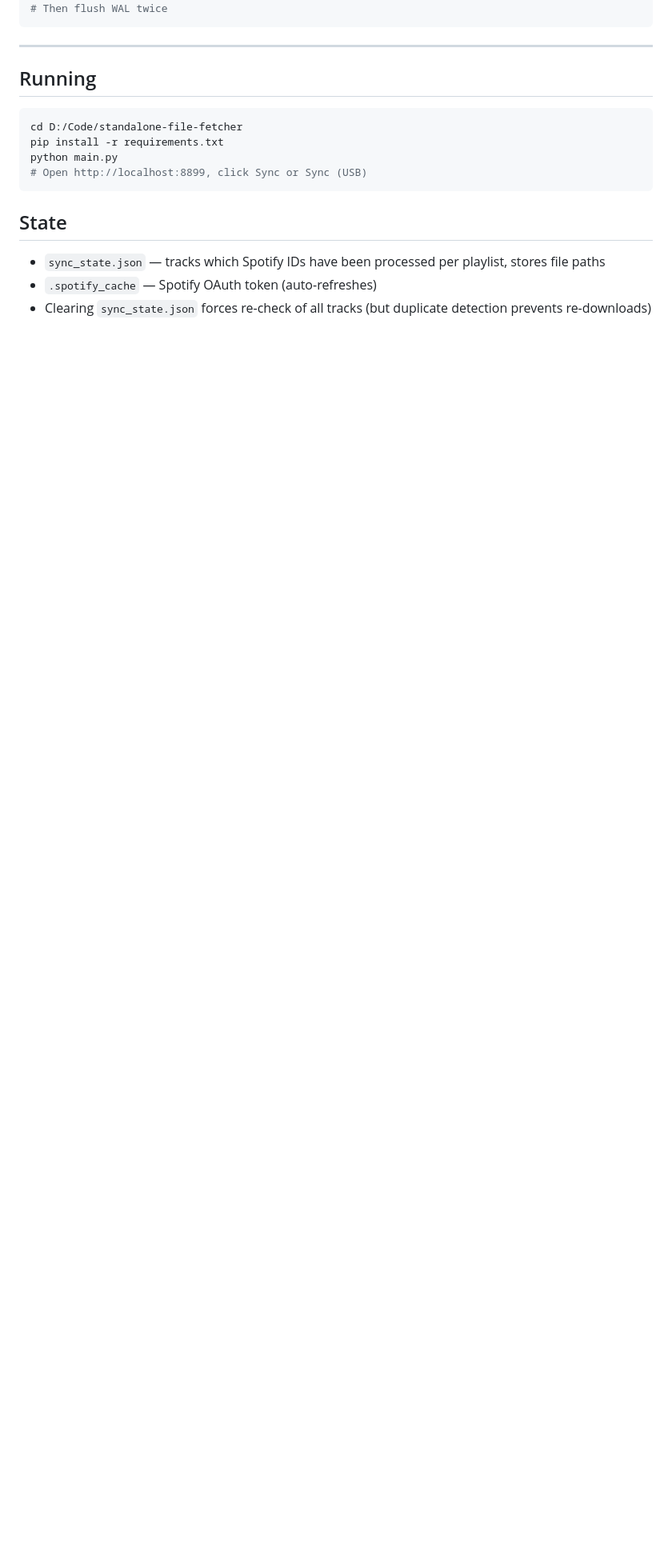
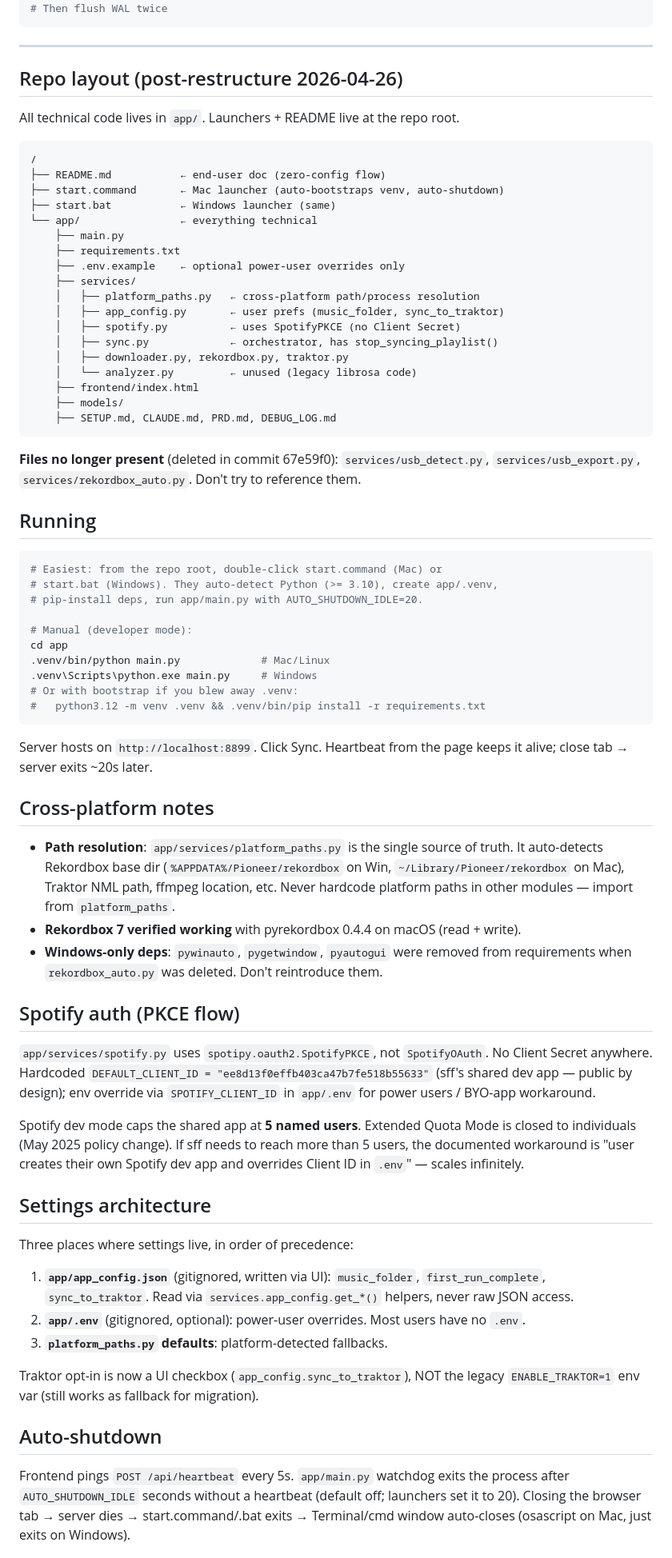
Before and after one commit to Shadwaan/standalone-file-fetcher, a Markdown page: app/CLAUDE.md, the part around one of its changes. Shown at 80% size. Rendered like a GitHub page; blank space fills up the shorter version.

Commit message:
Update CLAUDE.md with post-restructure architecture
So future Claude sessions on other machines (Windows laptop) know:
- The app/ subfolder layout
- platform_paths.py / app_config.py exist
- Spotify uses PKCE (no Client Secret) + 5-user cap
- Auto-shutdown via heartbeat
- Traktor is a UI checkbox, not env var
- Current API endpoint surface
- Files no longer present (usb_*, rekordbox_auto)
- Updated Running instructions for the new launcher flow

Co-Authored-By: Claude Opus 4.7 (1M context) <noreply@anthropic.com>

````diff
--- a/app/CLAUDE.md
+++ b/app/CLAUDE.md
@@ -480,15 +480,73 @@ db.session.commit()
 
 ---
 
-## Running
-```bash
-cd D:/Code/standalone-file-fetcher
-pip install -r requirements.txt
-python main.py
-# Open http://localhost:8899, click Sync or Sync (USB)
+## Repo layout (post-restructure 2026-04-26)
+
+All technical code lives in `app/`. Launchers + README live at the repo root.
+
+```
+/
+├── README.md           ← end-user doc (zero-config flow)
+├── start.command       ← Mac launcher (auto-bootstraps venv, auto-shutdown)
+├── start.bat           ← Windows launcher (same)
+└── app/                ← everything technical
+    ├── main.py
+    ├── requirements.txt
+    ├── .env.example    ← optional power-user overrides only
+    ├── services/
+    │   ├── platform_paths.py   ← cross-platform path/process resolution
+    │   ├── app_config.py       ← user prefs (music_folder, sync_to_traktor)
+    │   ├── spotify.py          ← uses SpotifyPKCE (no Client Secret)
+    │   ├── sync.py             ← orchestrator, has stop_syncing_playlist()
+    │   ├── downloader.py, rekordbox.py, traktor.py
+    │   └── analyzer.py         ← unused (legacy librosa code)
+    ├── frontend/index.html
+    ├── models/
+    ├── SETUP.md, CLAUDE.md, PRD.md, DEBUG_LOG.md
 ```
 
-## State
-- `sync_state.json` — tracks which Spotify IDs have been processed per playlist, stores file paths
-- `.spotify_cache` — Spotify OAuth token (auto-refreshes)
-- Clearing `sync_state.json` forces re-check of all tracks (but duplicate detection prevents re-downloads)
+**Files no longer present** (deleted in commit 67e59f0): `services/usb_detect.py`, `services/usb_export.py`, `services/rekordbox_auto.py`. Don't try to reference them.
+
+## Running
+
+```bash
+# Easiest: from the repo root, double-click start.command (Mac) or
+# start.bat (Windows). They auto-detect Python (>= 3.10), create app/.venv,
+# pip-install deps, run app/main.py with AUTO_SHUTDOWN_IDLE=20.
+
+# Manual (developer mode):
+cd app
+.venv/bin/python main.py             # Mac/Linux
+.venv\Scripts\python.exe main.py     # Windows
+# Or with bootstrap if you blew away .venv:
+#   python3.12 -m venv .venv && .venv/bin/pip install -r requirements.txt
+```
+
+Server hosts on `http://localhost:8899`. Click Sync. Heartbeat from the page keeps it alive; close tab → server exits ~20s later.
+
+## Cross-platform notes
+
+- **Path resolution**: `app/services/platform_paths.py` is the single source of truth. It auto-detects Rekordbox base dir (`%APPDATA%/Pioneer/rekordbox` on Win, `~/Library/Pioneer/rekordbox` on Mac), Traktor NML path, ffmpeg location, etc. Never hardcode platform paths in other modules — import from `platform_paths`.
+- **Rekordbox 7 verified working** with pyrekordbox 0.4.4 on macOS (read + write).
+- **Windows-only deps**: `pywinauto`, `pygetwindow`, `pyautogui` were removed from requirements when `rekordbox_auto.py` was deleted. Don't reintroduce them.
+
+## Spotify auth (PKCE flow)
+
+`app/services/spotify.py` uses `spotipy.oauth2.SpotifyPKCE`, not `SpotifyOAuth`. No Client Secret anywhere. Hardcoded `DEFAULT_CLIENT_ID = "ee8d13f0effb403ca47b7fe518b55633"` (sff's shared dev app — public by design); env override via `SPOTIFY_CLIENT_ID` in `app/.env` for power users / BYO-app workaround.
+
+Spotify dev mode caps the shared app at **5 named users**. Extended Quota Mode is closed to individuals (May 2025 policy change). If sff needs to reach more than 5 users, the documented workaround is "user creates their own Spotify dev app and overrides Client ID in `.env`" — scales infinitely.
+
+## Settings architecture
+
+Three places where settings live, in order of precedence:
+
+1. **`app/app_config.json`** (gitignored, written via UI): `music_folder`, `first_run_complete`, `sync_to_traktor`. Read via `services.app_config.get_*()` helpers, never raw JSON access.
+2. **`app/.env`** (gitignored, optional): power-user overrides. Most users have no `.env`.
+3. **`platform_paths.py` defaults**: platform-detected fallbacks.
+
+Traktor opt-in is now a UI checkbox (`app_config.sync_to_traktor`), NOT the legacy `ENABLE_TRAKTOR=1` env var (still works as fallback for migration).
+
+## Auto-shutdown
+
+Frontend pings `POST /api/heartbeat` every 5s. `app/main.py` watchdog exits the process after `AUTO_SHUTDOWN_IDLE` seconds without a heartbeat (default off; launchers set it to 20). Closing the browser tab → server dies → start.command/.bat exits → Terminal/cmd window auto-closes (osascript on Mac, just exits on Windows).
+
````
Also changed, not shown: other parts of app/CLAUDE.md (+30 -1 lines).
